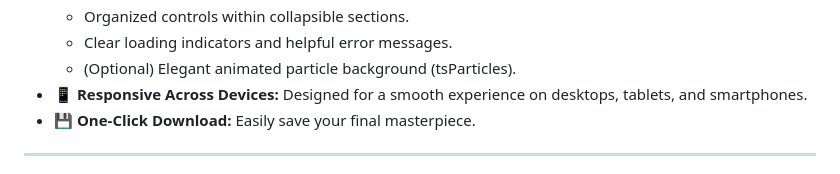
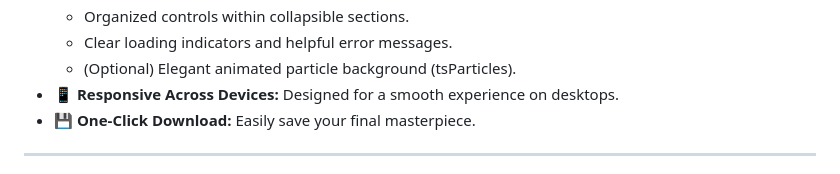
Before and after one commit to Owono2001/AI-Photoshoot-Studio, a Markdown page: README.md, the part around the change. Rendered like a GitHub page.

```diff
--- a/README.md
+++ b/README.md
@@ -57,7 +57,7 @@ Powered by Python, Flask, OpenCV, TensorFlow, MediaPipe, and Fabric.js, the stud
     * Organized controls within collapsible sections.
     * Clear loading indicators and helpful error messages.
     * (Optional) Elegant animated particle background (tsParticles).
-* 📱 **Responsive Across Devices:** Designed for a smooth experience on desktops, tablets, and smartphones.
+* 📱 **Responsive Across Devices:** Designed for a smooth experience on desktops.
 * 💾 **One-Click Download:** Easily save your final masterpiece.
 
 ---
```
